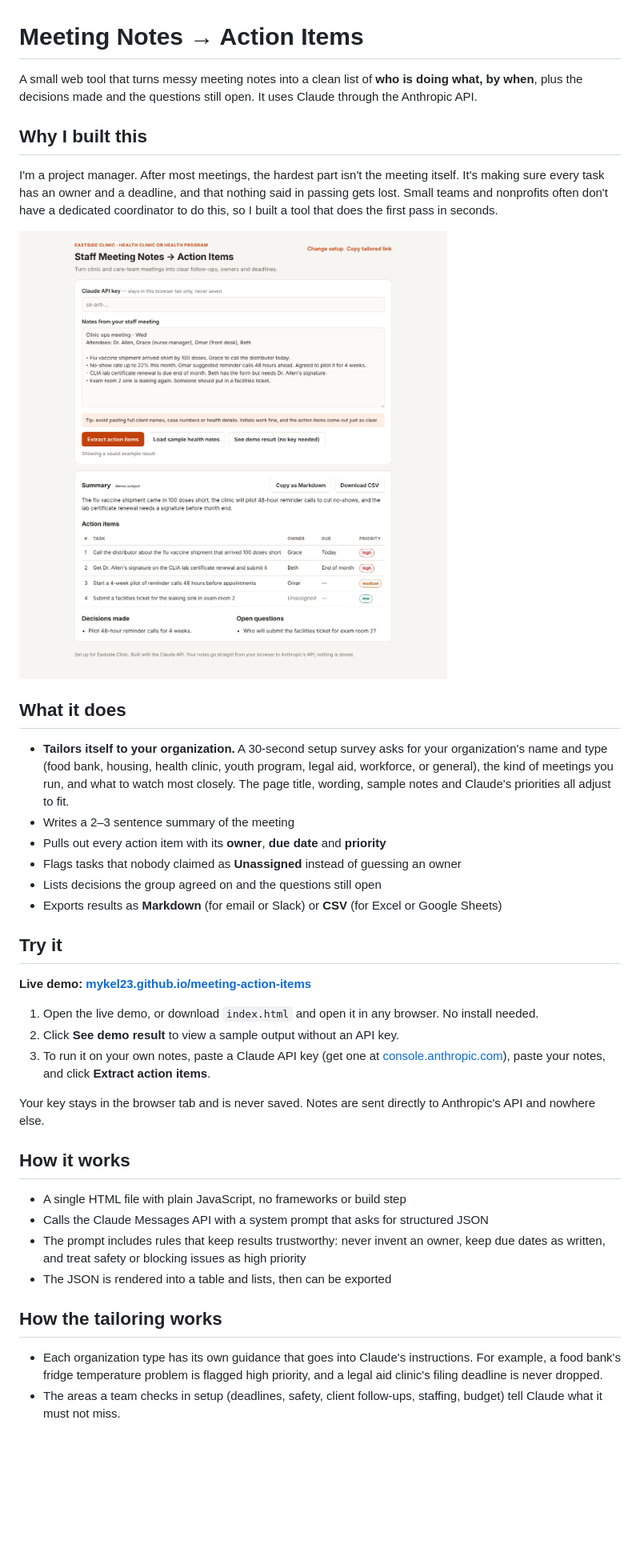
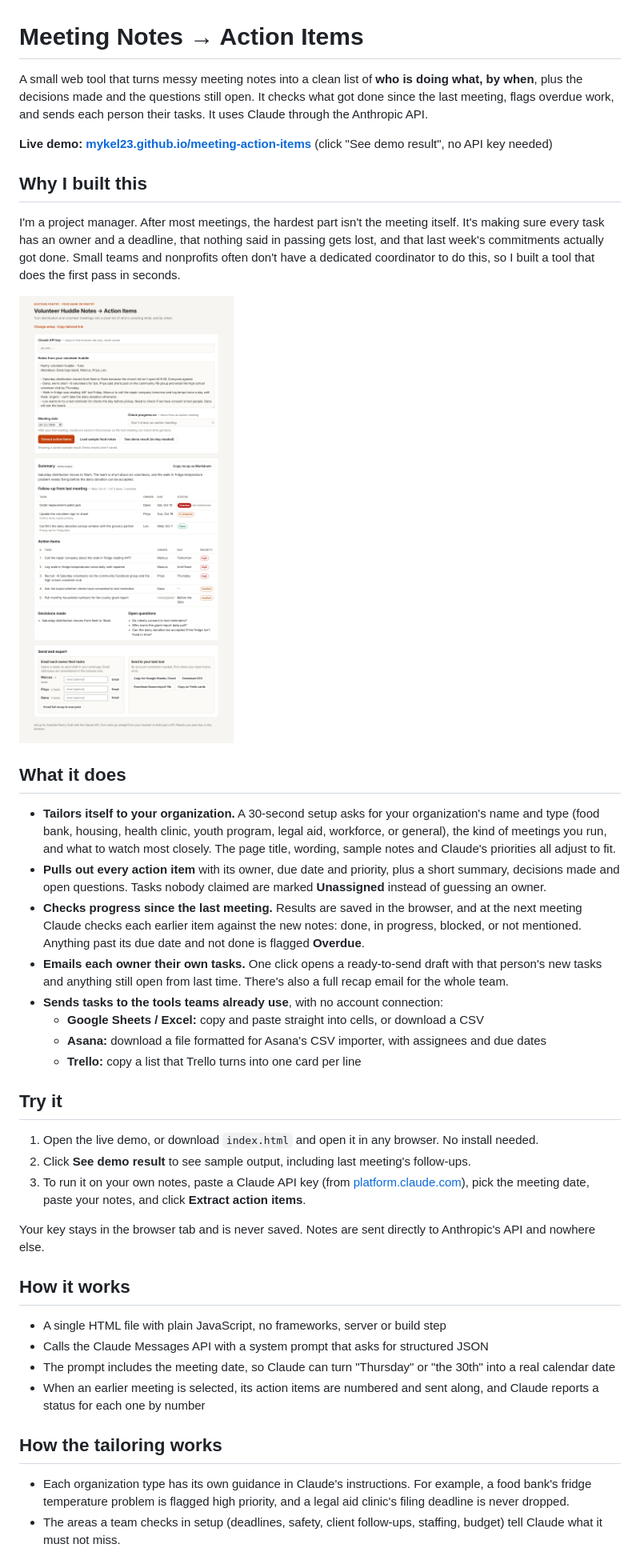
Before and after one commit to mykel23/meeting-action-items, a Markdown page: README.md, the part around one of its changes. Shown at 80% size. Drawn GitHub-style; pictures changed too: screenshot.png; blank space fills up the shorter version.

```diff
--- a/README.md
+++ b/README.md
@@ -1,8 +1,10 @@
 # Meeting Notes → Action Items
 
-A small web tool that turns messy meeting notes into a clean list of **who is doing what, by when**, plus the decisions made and the questions still open. It uses Claude through the Anthropic API.
+A small web tool that turns messy meeting notes into a clean list of **who is doing what, by when**, plus the decisions made and the questions still open. It checks what got done since the last meeting, flags overdue work, and sends each person their tasks. It uses Claude through the Anthropic API.
+
+**Live demo: [mykel23.github.io/meeting-action-items](https://mykel23.github.io/meeting-action-items/)** (click "See demo result", no API key needed)
 
 ## Why I built this
 
-I'm a project manager. After most meetings, the hardest part isn't the meeting itself. It's making sure every task has an owner and a deadline, and that nothing said in passing gets lost. Small teams and nonprofits often don't have a dedicated coordinator to do this, so I built a tool that does the first pass in seconds.
+I'm a project manager. After most meetings, the hardest part isn't the meeting itself. It's making sure every task has an owner and a deadline, that nothing said in passing gets lost, and that last week's commitments actually got done. Small teams and nonprofits often don't have a dedicated coordinator to do this, so I built a tool that does the first pass in seconds.
 
@@ -10,31 +12,31 @@ I'm a project manager. After most meetings, the hardest part isn't the meeting i
 
 ## What it does
 
-- **Tailors itself to your organization.** A 30-second setup survey asks for your organization's name and type (food bank, housing, health clinic, youth program, legal aid, workforce, or general), the kind of meetings you run, and what to watch most closely. The page title, wording, sample notes and Claude's priorities all adjust to fit.
-- Writes a 2–3 sentence summary of the meeting
-- Pulls out every action item with its **owner**, **due date** and **priority**
-- Flags tasks that nobody claimed as **Unassigned** instead of guessing an owner
-- Lists decisions the group agreed on and the questions still open
-- Exports results as **Markdown** (for email or Slack) or **CSV** (for Excel or Google Sheets)
+- **Tailors itself to your organization.** A 30-second setup asks for your organization's name and type (food bank, housing, health clinic, youth program, legal aid, workforce, or general), the kind of meetings you run, and what to watch most closely. The page title, wording, sample notes and Claude's priorities all adjust to fit.
+- **Pulls out every action item** with its owner, due date and priority, plus a short summary, decisions made and open questions. Tasks nobody claimed are marked **Unassigned** instead of guessing an owner.
+- **Checks progress since the last meeting.** Results are saved in the browser, and at the next meeting Claude checks each earlier item against the new notes: done, in progress, blocked, or not mentioned. Anything past its due date and not done is flagged **Overdue**.
+- **Emails each owner their own tasks.** One click opens a ready-to-send draft with that person's new tasks and anything still open from last time. There's also a full recap email for the whole team.
+- **Sends tasks to the tools teams already use**, with no account connection:
+  - **Google Sheets / Excel:** copy and paste straight into cells, or download a CSV
+  - **Asana:** download a file formatted for Asana's CSV importer, with assignees and due dates
+  - **Trello:** copy a list that Trello turns into one card per line
 
 ## Try it
 
-**Live demo: [mykel23.github.io/meeting-action-items](https://mykel23.github.io/meeting-action-items/)**
-
 1. Open the live demo, or download `index.html` and open it in any browser. No install needed.
-2. Click **See demo result** to view a sample output without an API key.
-3. To run it on your own notes, paste a Claude API key (get one at [console.anthropic.com](https://console.anthropic.com)), paste your notes, and click **Extract action items**.
+2. Click **See demo result** to see sample output, including last meeting's follow-ups.
+3. To run it on your own notes, paste a Claude API key (from [platform.claude.com](https://platform.claude.com)), pick the meeting date, paste your notes, and click **Extract action items**.
 
 Your key stays in the browser tab and is never saved. Notes are sent directly to Anthropic's API and nowhere else.
 
 ## How it works
 
-- A single HTML file with plain JavaScript, no frameworks or build step
+- A single HTML file with plain JavaScript, no frameworks, server or build step
 - Calls the Claude Messages API with a system prompt that asks for structured JSON
-- The prompt includes rules that keep results trustworthy: never invent an owner, keep due dates as written, and treat safety or blocking issues as high priority
-- The JSON is rendered into a table and lists, then can be exported
+- The prompt includes the meeting date, so Claude can turn "Thursday" or "the 30th" into a real calendar date
+- When an earlier meeting is selected, its action items are numbered and sent along, and Claude reports a status for each one by number
 
 ## How the tailoring works
 
-- Each organization type has its own guidance that goes into Claude's instructions. For example, a food bank's fridge temperature problem is flagged high priority, and a legal aid clinic's filing deadline is never dropped.
+- Each organization type has its own guidance in Claude's instructions. For example, a food bank's fridge temperature problem is flagged high priority, and a legal aid clinic's filing deadline is never dropped.
 - The areas a team checks in setup (deadlines, safety, client follow-ups, staffing, budget) tell Claude what it must not miss.
```
Also changed, not shown: other parts of README.md (+11 -7 lines), 1 other file.
